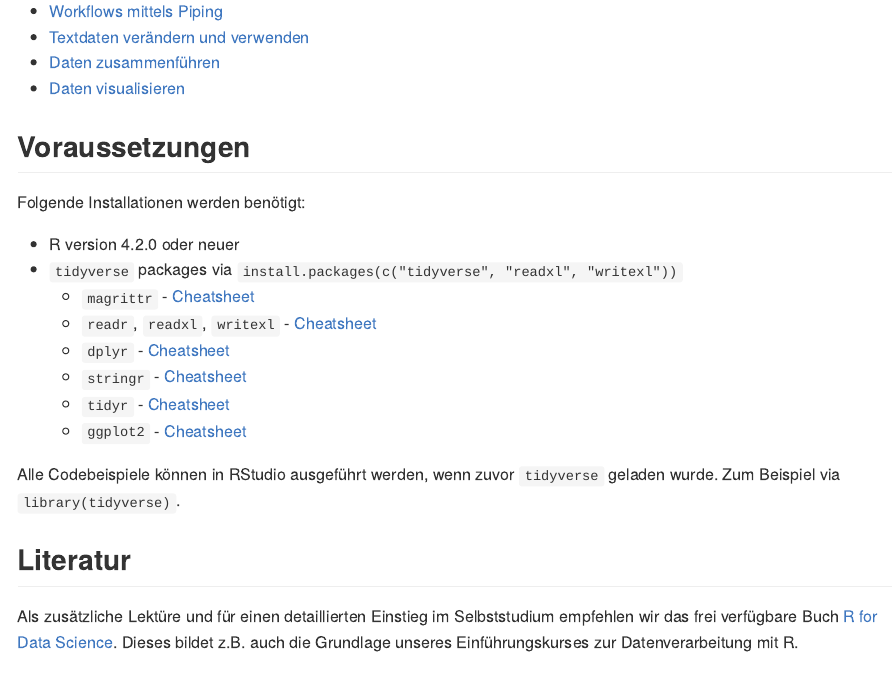
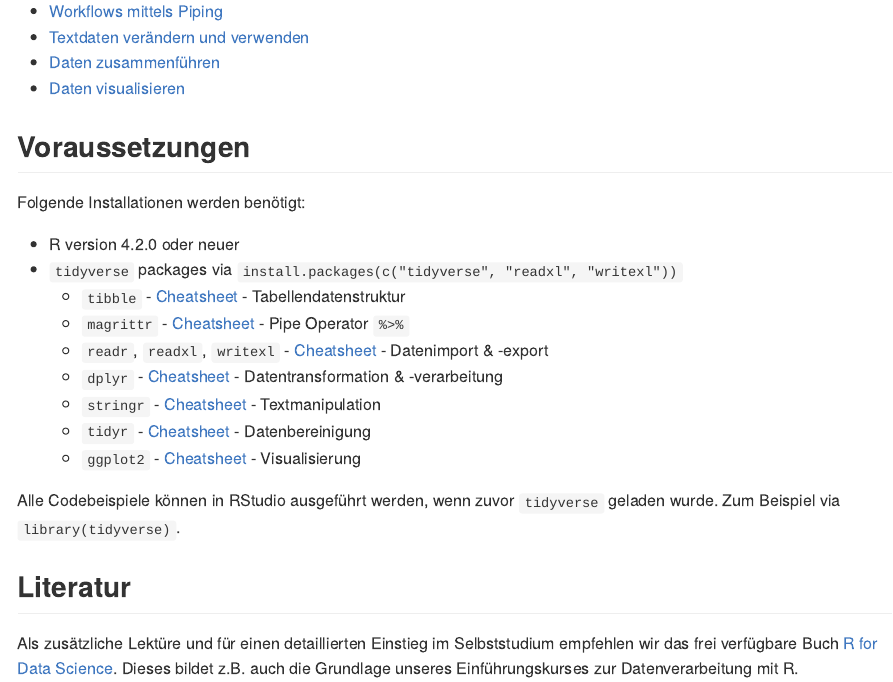
Before and after one commit to Dr-Eberle-Zentrum/FDM-360, an R Markdown document (R-tidyverse/README.Rmd): the page in a window 1100 px wide, from 400 px down. The pictures show the output file R-tidyverse/README.md that the author committed with the source, drawn offline in the style of GitHub; long lines of code are wrapped.

Commit message:
paketkurzinfo

```diff
--- a/R-tidyverse/README.Rmd
+++ b/R-tidyverse/README.Rmd
@@ -38,12 +38,13 @@ Folgende Installationen werden benötigt:
 
 - R version 4.2.0 oder neuer
 - `tidyverse` packages via `install.packages(c("tidyverse", "readxl", "writexl"))`
-  - `magrittr` - [Cheatsheet](https://raw.githubusercontent.com/rstudio/cheatsheets/master/magrittr.pdf)
-  - `readr`, `readxl`, `writexl` - [Cheatsheet](https://raw.githubusercontent.com/rstudio/cheatsheets/master/data-import.pdf)
-  - `dplyr` - [Cheatsheet](https://raw.githubusercontent.com/rstudio/cheatsheets/master/data-transformation.pdf)
-  - `stringr` - [Cheatsheet](https://raw.githubusercontent.com/rstudio/cheatsheets/master/strings.pdf)
-  - `tidyr` - [Cheatsheet](https://raw.githubusercontent.com/rstudio/cheatsheets/master/tidyr.pdf)
-  - `ggplot2` - [Cheatsheet](https://raw.githubusercontent.com/rstudio/cheatsheets/master/data-visualization-2.1.pdf)
+  - `tibble` - [Cheatsheet](https://raw.githubusercontent.com/rstudio/cheatsheets/master/dataframe-2.1.pdf) - Tabellendatenstruktur
+  - `magrittr` - [Cheatsheet](https://raw.githubusercontent.com/rstudio/cheatsheets/master/magrittr.pdf) - Pipe Operator `%>%`
+  - `readr`, `readxl`, `writexl` - [Cheatsheet](https://raw.githubusercontent.com/rstudio/cheatsheets/master/data-import.pdf) - Datenimport & -export
+  - `dplyr` - [Cheatsheet](https://raw.githubusercontent.com/rstudio/cheatsheets/master/data-transformation.pdf) - Datentransformation & -verarbeitung
+  - `stringr` - [Cheatsheet](https://raw.githubusercontent.com/rstudio/cheatsheets/master/strings.pdf) - Textmanipulation
+  - `tidyr` - [Cheatsheet](https://raw.githubusercontent.com/rstudio/cheatsheets/master/tidyr.pdf) - Datenbereinigung
+  - `ggplot2` - [Cheatsheet](https://raw.githubusercontent.com/rstudio/cheatsheets/master/data-visualization-2.1.pdf) - Visualisierung
 
 Alle Codebeispiele können in RStudio ausgeführt werden, wenn zuvor `tidyverse` geladen wurde.
 Zum Beispiel via `library(tidyverse)`.
```
Also changed, not shown: R-tidyverse/README.md.
